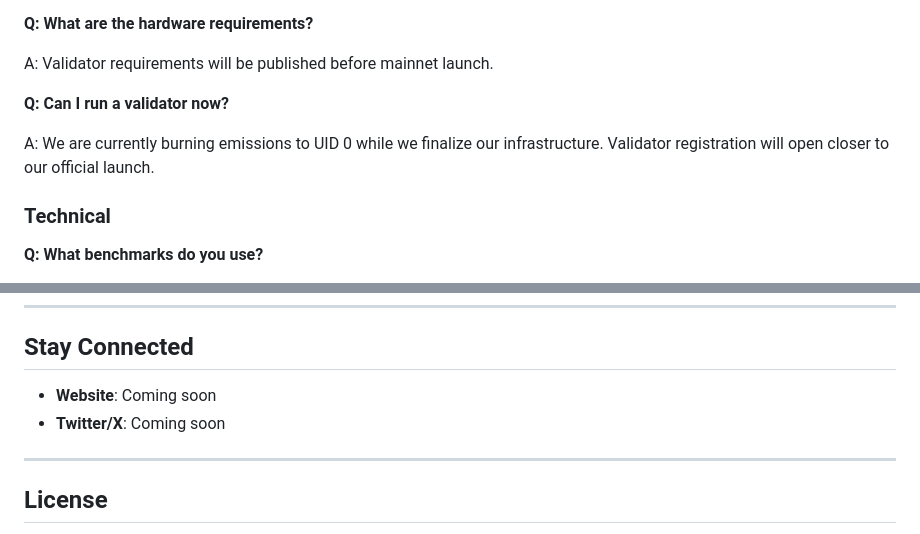
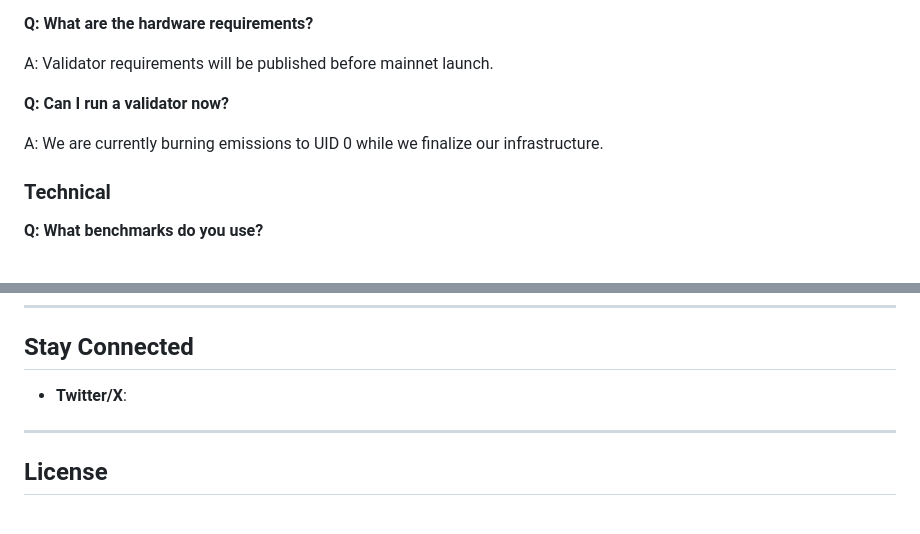
Before and after one commit to ORO-AI/oro, a Markdown page: README.md, 2 parts joined by grey strips. GitHub-like rendering.

Commit message:
update README :)

```diff
--- a/README.md
+++ b/README.md
@@ -61,7 +61,7 @@ A: Validator requirements will be published before mainnet launch.
 
 **Q: Can I run a validator now?**
 
-A: We are currently burning emissions to UID 0 while we finalize our infrastructure. Validator registration will open closer to our official launch.
+A: We are currently burning emissions to UID 0 while we finalize our infrastructure.
 
 ### Technical
 
@@ -77,8 +77,7 @@ A: Core evaluation infrastructure will be open-sourced. Some components may rema
 
 ## Stay Connected
 
-- **Website**: Coming soon
-- **Twitter/X**: Coming soon
+- **Twitter/X**:
 
 ---
 
```
